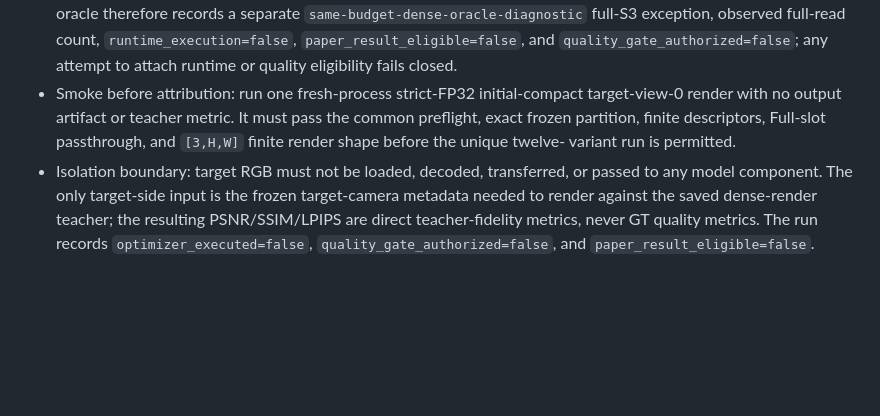
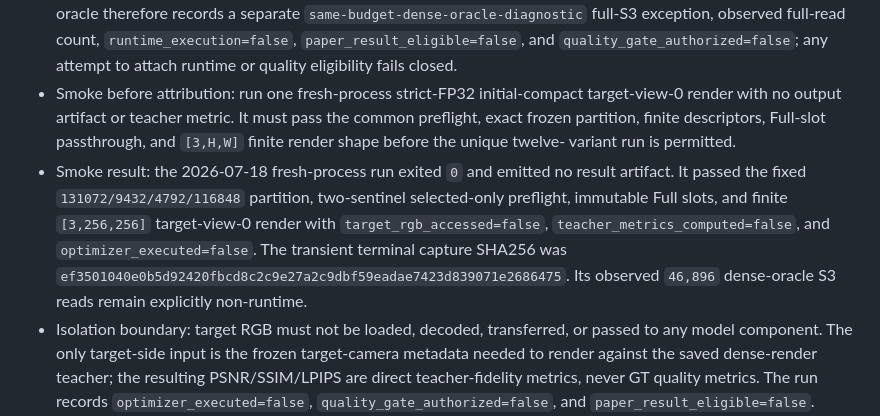
Before and after one commit to MAdrid1011/SCARF, a Markdown page: PLAN.md, the part around the change. Drawn GitHub-style; blank space fills up the shorter version.

Commit message:
docs: record frozen attribution smoke pass

```diff
--- a/PLAN.md
+++ b/PLAN.md
@@ -1975,6 +1975,14 @@
   the common preflight, exact frozen partition, finite descriptors, Full-slot
   passthrough, and `[3,H,W]` finite render shape before the unique twelve-
   variant run is permitted.
+- Smoke result: the 2026-07-18 fresh-process run exited `0` and emitted no
+  result artifact. It passed the fixed `131072/9432/4792/116848` partition,
+  two-sentinel selected-only preflight, immutable Full slots, and finite
+  `[3,256,256]` target-view-0 render with `target_rgb_accessed=false`,
+  `teacher_metrics_computed=false`, and `optimizer_executed=false`. The
+  transient terminal capture SHA256 was
+  `ef3501040e0b5d92420fbcd8c2c9e27a2c9dbf59eadae7423d839071e2686475`.
+  Its observed `46,896` dense-oracle S3 reads remain explicitly non-runtime.
 - Isolation boundary: target RGB must not be loaded, decoded, transferred, or
   passed to any model component. The only target-side input is the frozen
   target-camera metadata needed to render against the saved dense-render
```
Also changed, not shown: CHECKLIST.md (+8 -5 lines).
